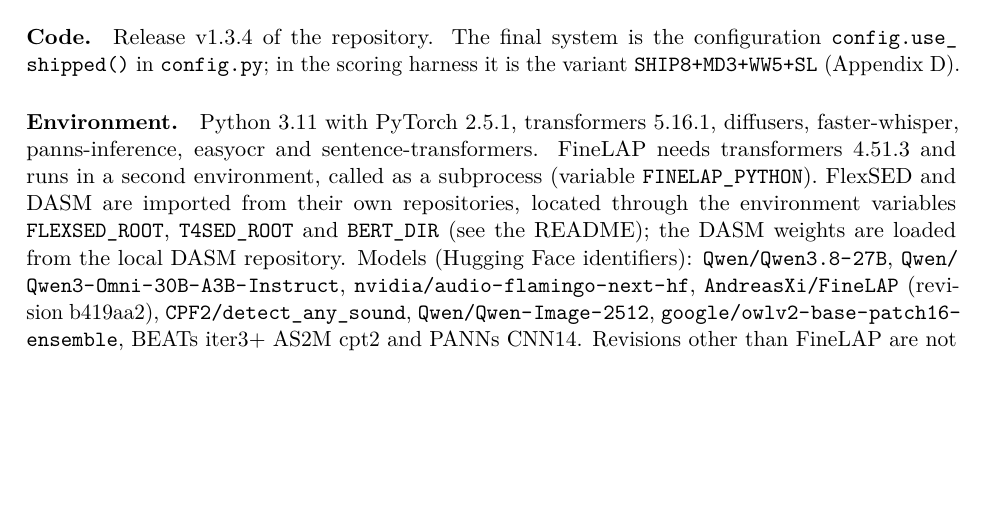
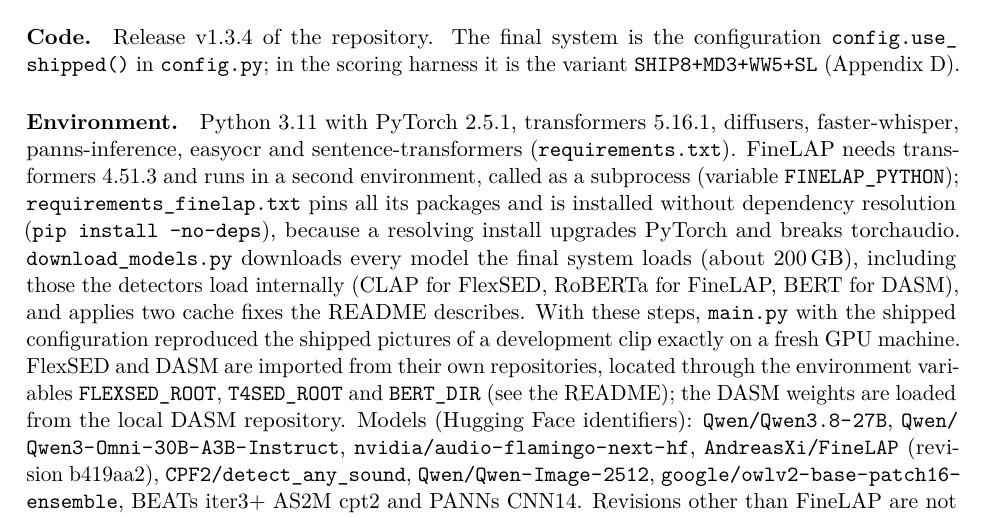
Before and after one commit to adamgavriely/unseen-sounds-visualizer, a LaTeX paper (docs/report/report.tex, which reads docs/report/sections/C_sources.tex): part of page 38 of 51, cut so that both start at the same text, the shorter picture padded with empty space. Compiled offline with pdfLaTeX.

Commit message:
Report Appendix C: installation steps (pinned FineLAP environment, model download script)
Co-Authored-By: Claude Opus 5.5 (1M context) <noreply@anthropic.com>

```diff
--- a/docs/report/sections/C_sources.tex
+++ b/docs/report/sections/C_sources.tex
@@ -7,8 +7,13 @@
 in \fp{config.py}; in the scoring harness it is the variant \texttt{SHIP8+MD3+WW5+SL} (Appendix~\ref{app:glossary}).
 
 \paragraph{Environment.} Python 3.11 with PyTorch 2.5.1, transformers 5.16.1, diffusers, faster-whisper, panns-inference,
-easyocr and sentence-transformers. FineLAP needs transformers 4.51.3 and runs in a second environment, called as a
-subprocess (variable \texttt{FINELAP\_PYTHON}). FlexSED and DASM are imported from their own repositories, located through the
+easyocr and sentence-transformers (\fp{requirements.txt}). FineLAP needs transformers 4.51.3 and runs in a second
+environment, called as a subprocess (variable \texttt{FINELAP\_PYTHON}); \fp{requirements_finelap.txt} pins all its
+packages and is installed without dependency resolution (\texttt{pip install --no-deps}), because a resolving install
+upgrades PyTorch and breaks torchaudio. \fp{download_models.py} downloads every model the final system loads (about
+200\,GB), including those the detectors load internally (CLAP for FlexSED, RoBERTa for FineLAP, BERT for DASM), and
+applies two cache fixes the README describes. With these steps, \fp{main.py} with the shipped configuration reproduced
+the shipped pictures of a development clip exactly on a fresh GPU machine. FlexSED and DASM are imported from their own repositories, located through the
 environment variables \texttt{FLEXSED\_ROOT}, \texttt{T4SED\_ROOT} and \texttt{BERT\_DIR} (see the README); the DASM
 weights are loaded from the local DASM repository. Models (Hugging Face identifiers): \fp{Qwen/Qwen3.8-27B}, \fp{Qwen/Qwen3-Omni-30B-A3B-Instruct},
 \fp{nvidia/audio-flamingo-next-hf}, \fp{AndreasXi/FineLAP} (revision b419aa2), \fp{CPF2/detect_any_sound},
```
Also changed, not shown: docs/report/report.pdf.
